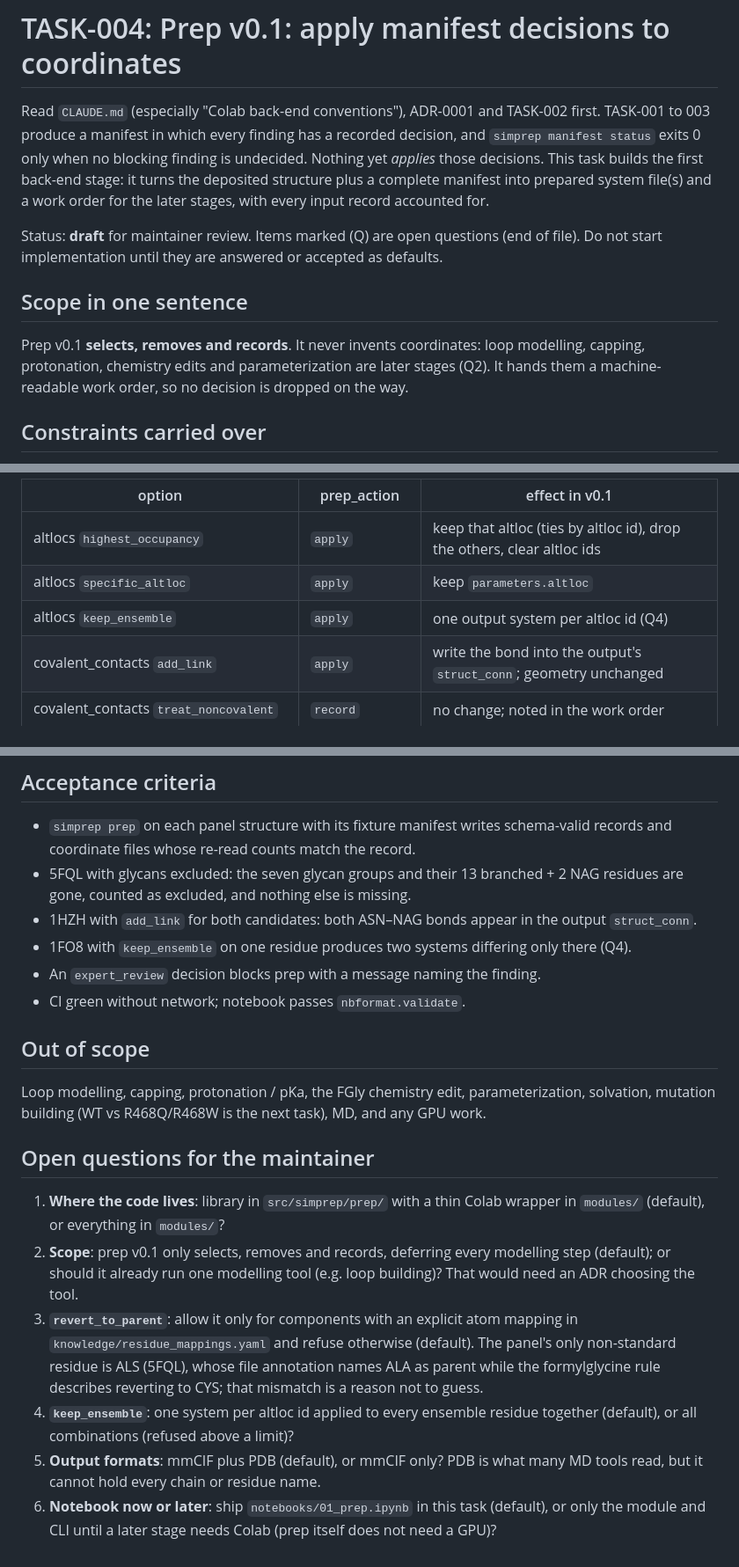
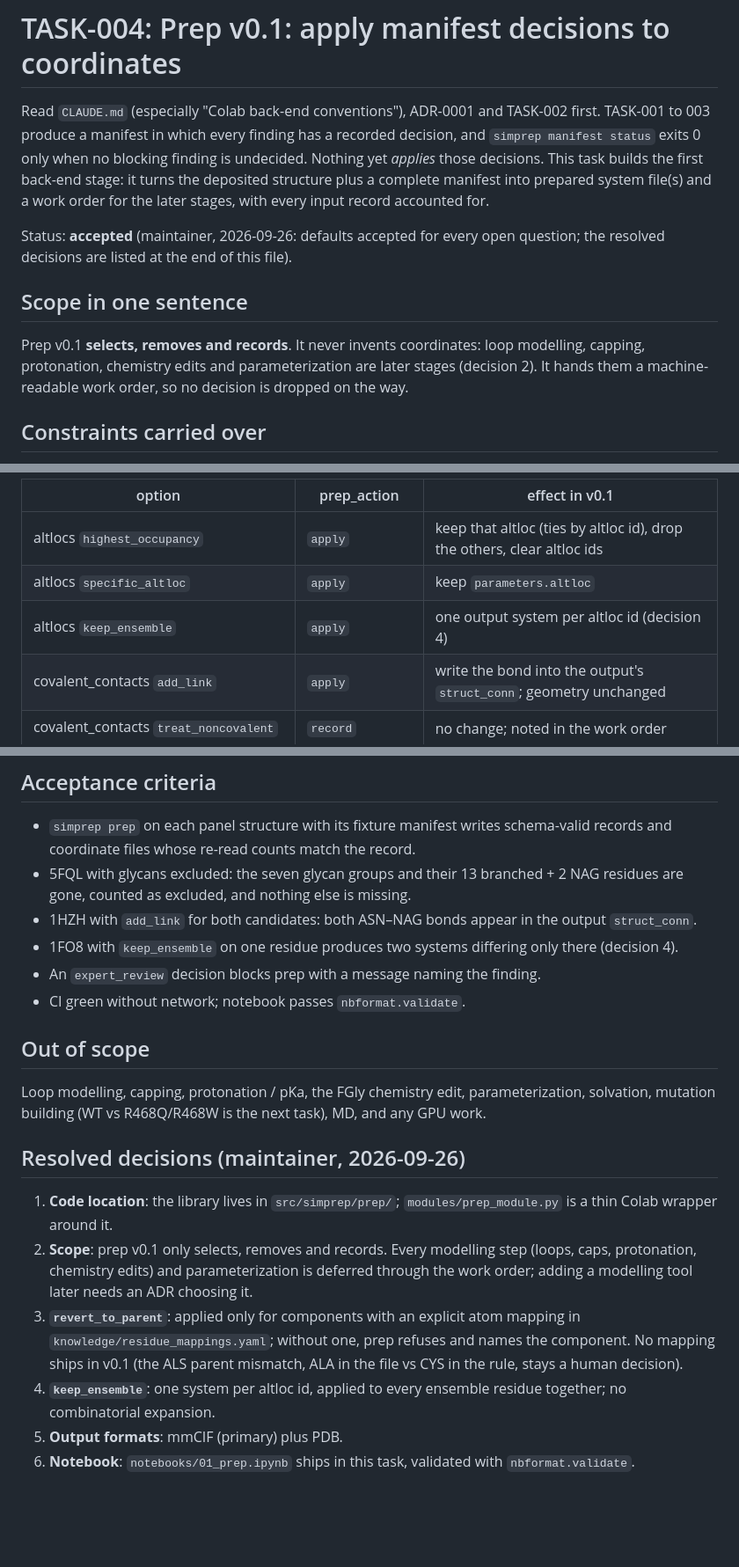
Before and after one commit to dhavirus/proteinMD_pipeline, a Markdown page: docs/tasks/TASK-004-prep.md, 3 parts joined by grey strips. Shown at 88% size. Drawn GitHub-style; blank space fills up the shorter version.

Commit message:
Finalize TASK-004 spec with the maintainer's resolved decisions
Co-Authored-By: Claude Opus 5.5 <noreply@anthropic.com>
Claude-Session: https://claude.ai/code/session_01X3eU6WnR7HkJi6EX2sSEbM

```diff
--- a/docs/tasks/TASK-004-prep.md
+++ b/docs/tasks/TASK-004-prep.md
@@ -7,14 +7,14 @@ TASK-001 to 003 produce a manifest in which every finding has a recorded decisio
 deposited structure plus a complete manifest into prepared system file(s) and a work
 order for the later stages, with every input record accounted for.
 
-Status: **draft** for maintainer review. Items marked (Q) are open questions (end of
-file). Do not start implementation until they are answered or accepted as defaults.
+Status: **accepted** (maintainer, 2026-09-26: defaults accepted for every open
+question; the resolved decisions are listed at the end of this file).
 
 ## Scope in one sentence
 
 Prep v0.1 **selects, removes and records**. It never invents coordinates: loop
 modelling, capping, protonation, chemistry edits and parameterization are later stages
-(Q2). It hands them a machine-readable work order, so no decision is dropped on the way.
+(decision 2). It hands them a machine-readable work order, so no decision is dropped on the way.
 
 ## Constraints carried over
 
@@ -37,7 +37,7 @@ option field `prep_action` so the table is data, not code (schema change, exampl
 |---|---|---|
 | altlocs `highest_occupancy` | `apply` | keep that altloc (ties by altloc id), drop the others, clear altloc ids |
 | altlocs `specific_altloc` | `apply` | keep `parameters.altloc` |
-| altlocs `keep_ensemble` | `apply` | one output system per altloc id (Q4) |
+| altlocs `keep_ensemble` | `apply` | one output system per altloc id (decision 4) |
 | covalent_contacts `add_link` | `apply` | write the bond into the output's `struct_conn`; geometry unchanged |
 | covalent_contacts `treat_noncovalent` | `record` | no change; noted in the work order |
 | covalent_contacts `exclude_group`, unrecognized `exclude`, nonstandard `exclude_segment` | `apply` | delete the residues (the whole group for glycans) |
@@ -113,7 +113,7 @@ them).
 - 1HZH with `add_link` for both candidates: both ASN–NAG bonds appear in the output
   `struct_conn`.
 - 1FO8 with `keep_ensemble` on one residue produces two systems differing only there
-  (Q4).
+  (decision 4).
 - An `expert_review` decision blocks prep with a message naming the finding.
 - CI green without network; notebook passes `nbformat.validate`.
 
@@ -122,21 +122,18 @@ Loop modelling, capping, protonation / pKa, the FGly chemistry edit, parameteriz
 solvation, mutation building (WT vs R468Q/R468W is the next task), MD, and any GPU
 work.
 
-## Open questions for the maintainer
-1. **Where the code lives**: library in `src/simprep/prep/` with a thin Colab wrapper in
-   `modules/` (default), or everything in `modules/`?
-2. **Scope**: prep v0.1 only selects, removes and records, deferring every modelling step
-   (default); or should it already run one modelling tool (e.g. loop building)? That
-   would need an ADR choosing the tool.
-3. **`revert_to_parent`**: allow it only for components with an explicit atom mapping in
-   `knowledge/residue_mappings.yaml` and refuse otherwise (default). The panel's only
-   non-standard residue is ALS (5FQL), whose file annotation names ALA as parent while
-   the formylglycine rule describes reverting to CYS; that mismatch is a reason not to
-   guess.
-4. **`keep_ensemble`**: one system per altloc id applied to every ensemble residue
-   together (default), or all combinations (refused above a limit)?
-5. **Output formats**: mmCIF plus PDB (default), or mmCIF only? PDB is what many MD tools
-   read, but it cannot hold every chain or residue name.
-6. **Notebook now or later**: ship `notebooks/01_prep.ipynb` in this task (default), or
-   only the module and CLI until a later stage needs Colab (prep itself does not need a
-   GPU)?
+## Resolved decisions (maintainer, 2026-09-26)
+1. **Code location**: the library lives in `src/simprep/prep/`; `modules/prep_module.py`
+   is a thin Colab wrapper around it.
+2. **Scope**: prep v0.1 only selects, removes and records. Every modelling step (loops,
+   caps, protonation, chemistry edits) and parameterization is deferred through the work
+   order; adding a modelling tool later needs an ADR choosing it.
+3. **`revert_to_parent`**: applied only for components with an explicit atom mapping in
+   `knowledge/residue_mappings.yaml`; without one, prep refuses and names the component.
+   No mapping ships in v0.1 (the ALS parent mismatch, ALA in the file vs CYS in the rule,
+   stays a human decision).
+4. **`keep_ensemble`**: one system per altloc id, applied to every ensemble residue
+   together; no combinatorial expansion.
+5. **Output formats**: mmCIF (primary) plus PDB.
+6. **Notebook**: `notebooks/01_prep.ipynb` ships in this task, validated with
+   `nbformat.validate`.
```
Also changed, not shown: other parts of docs/tasks/TASK-004-prep.md (+3 -3 lines).
